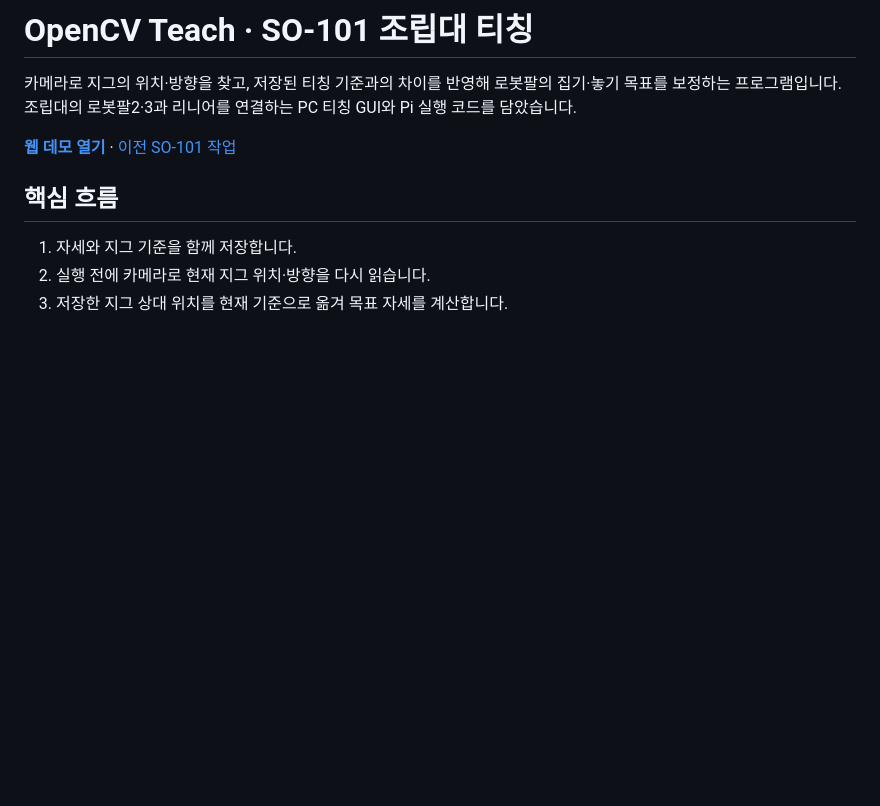
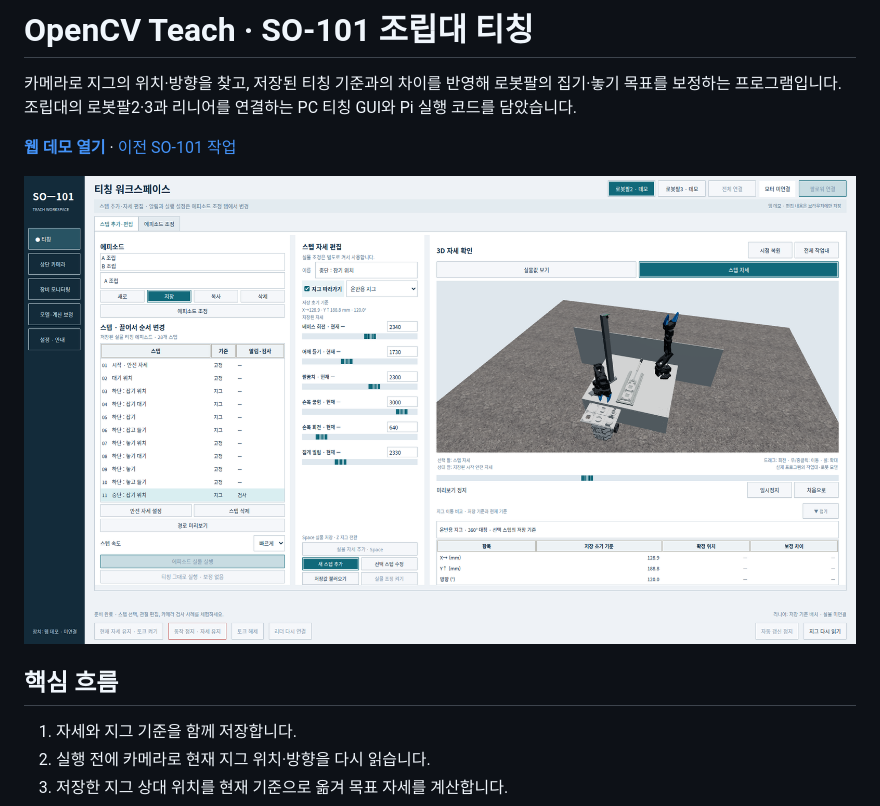
Before and after one commit to 7s-FA/opencv-teach, a Markdown page: README.md, the part around the change. Rendered like a GitHub page; pictures changed too: docs/web-demo.png (added); blank space fills up the shorter version.

Commit message:
Document published demo and use portable Python launchers

```diff
--- a/README.md
+++ b/README.md
@@ -3,6 +3,8 @@
 카메라로 지그의 위치·방향을 찾고, 저장된 티칭 기준과의 차이를 반영해 로봇팔의 집기·놓기 목표를 보정하는 프로그램입니다. 조립대의 로봇팔2·3과 리니어를 연결하는 PC 티칭 GUI와 Pi 실행 코드를 담았습니다.
 
 **[웹 데모 열기](https://7s-fa.github.io/opencv-teach/)** · [이전 SO-101 작업](https://github.com/7s-FA/so101-workbench)
+
+![기존 티칭 GUI 구조를 따르는 웹 데모](docs/web-demo.png)
 
 ## 핵심 흐름
 
```
Also changed, not shown: 3 other files.
